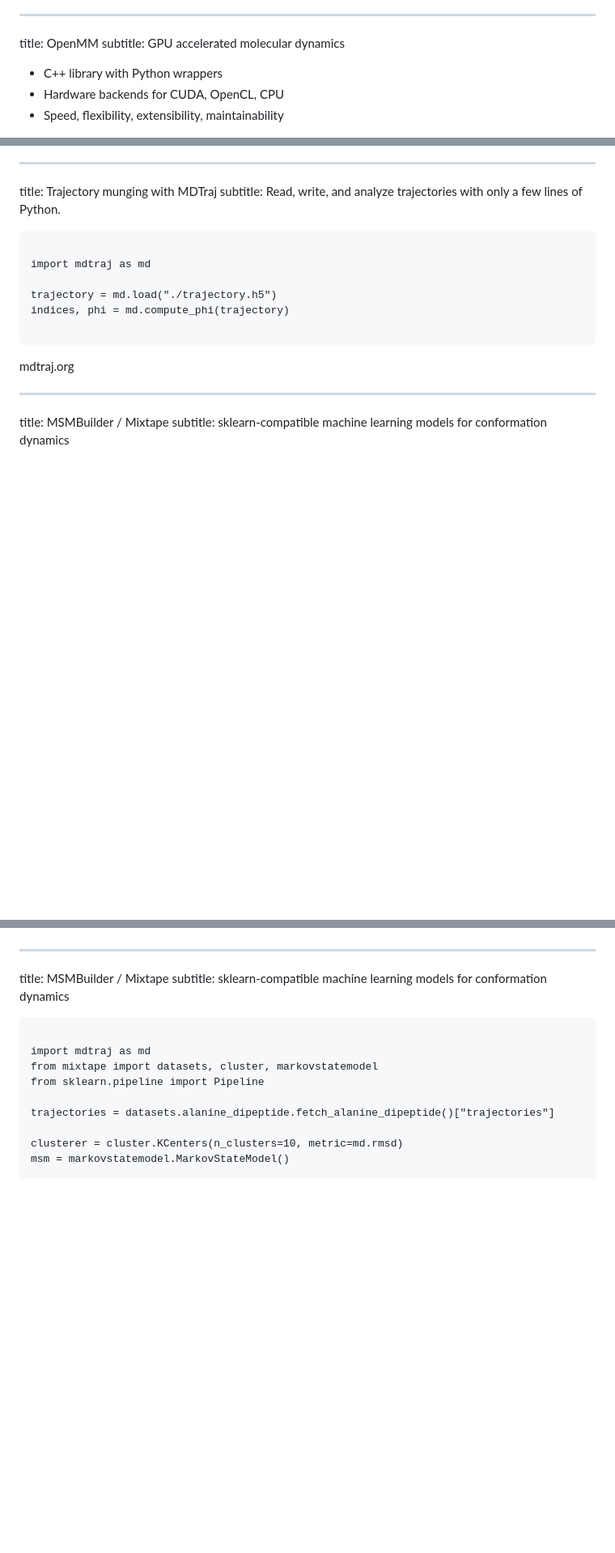
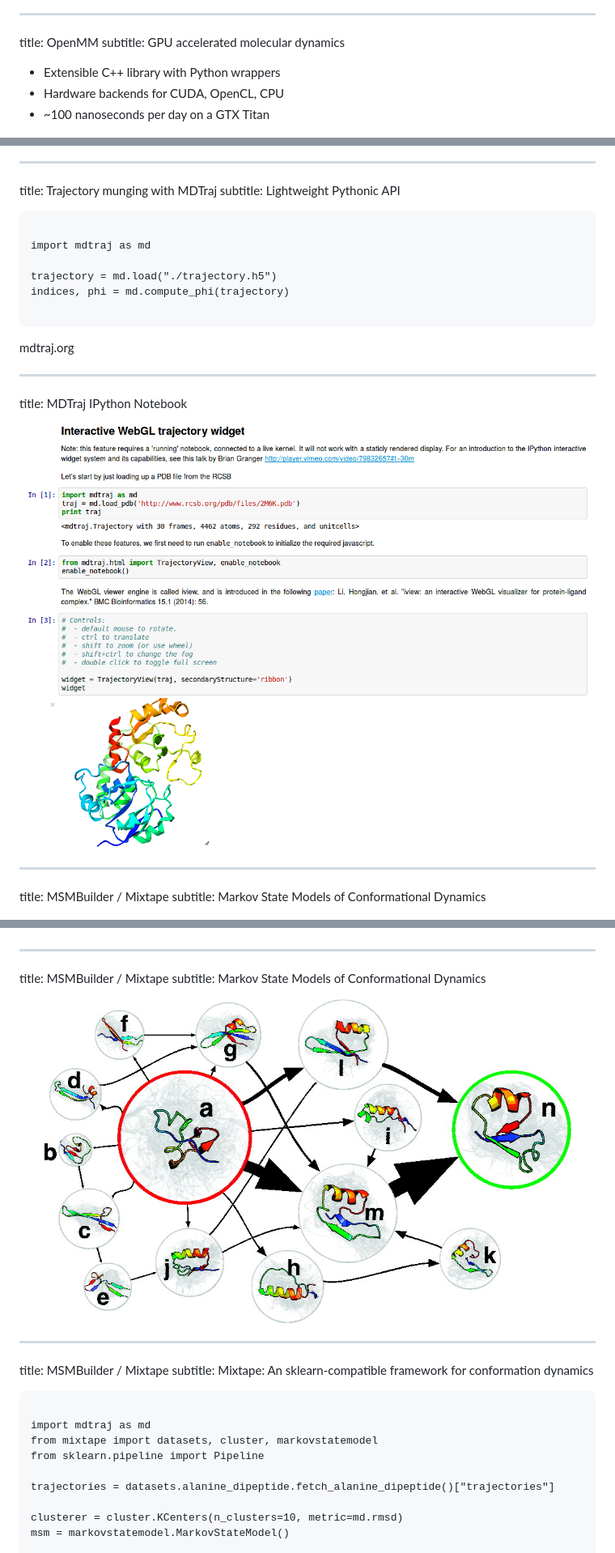
Before and after one commit to omnia-md/PyData2014, a Markdown page: slides.md, 3 parts joined by grey strips. Shown: that part at 81% size. Drawn GitHub-style; pictures changed too: figures/NTL9_network.jpg (added), figures/mdtraj_notebook.png (added); blank space fills up the shorter version.

Commit message:
Updates to slides

```diff
--- a/slides.md
+++ b/slides.md
@@ -136,9 +136,9 @@ Church, 2011.
 title: OpenMM
 subtitle: GPU accelerated molecular dynamics
 
-- C++ library with Python wrappers
+- Extensible C++ library with Python wrappers
 - Hardware backends for CUDA, OpenCL, CPU
-- Speed, flexibility, extensibility, maintainability
+- ~100 nanoseconds per day on a GTX Titan
 
 <center>
 <img height=300 src=figures/openmm.png />
@@ -182,7 +183,7 @@ mdtraj.org
 
 ---
 title: Trajectory munging with MDTraj
-subtitle: Read, write, and analyze trajectories with only a few lines of Python.
+subtitle: Lightweight Pythonic API
 
 <pre class="prettyprint" data-lang="python">
 
@@ -197,9 +198,20 @@ indices, phi = md.compute_phi(trajectory)
 mdtraj.org
 </footer>
 
+
+
+---
+title: MDTraj IPython Notebook
+
+<center>
+<img height=525 src=figures/mdtraj_notebook.png />
+</center>
+
+
+
 ---
 title: MSMBuilder / Mixtape
-subtitle: sklearn-compatible machine learning models for conformation dynamics
+subtitle: Markov State Models of Conformational Dynamics
 
 
 
@@ -216,7 +228,18 @@ https://github.com/rmcgibbo/mixtape
 
 ---
 title: MSMBuilder / Mixtape
-subtitle: sklearn-compatible machine learning models for conformation dynamics
+subtitle: Markov State Models of Conformational Dynamics
+
+
+
+<center>
+<img height=400 src=figures/NTL9_network.jpg />
+</center>
+
+
+---
+title: MSMBuilder / Mixtape
+subtitle: Mixtape: An sklearn-compatible framework for conformation dynamics
 
 <pre class="prettyprint" data-lang="python">
 
```
Also changed, not shown: other parts of slides.md (+2 -1 lines), 1 other file.
